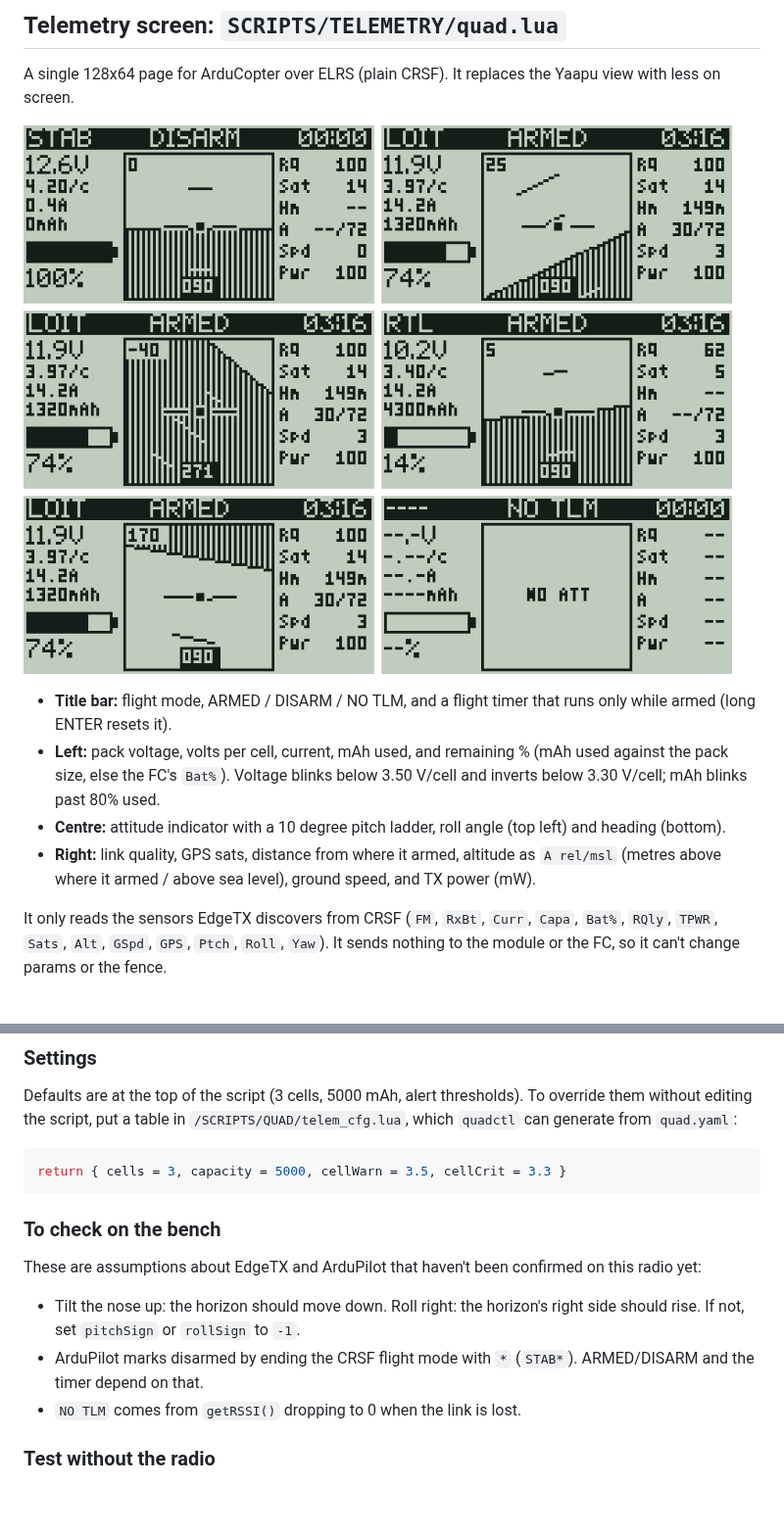
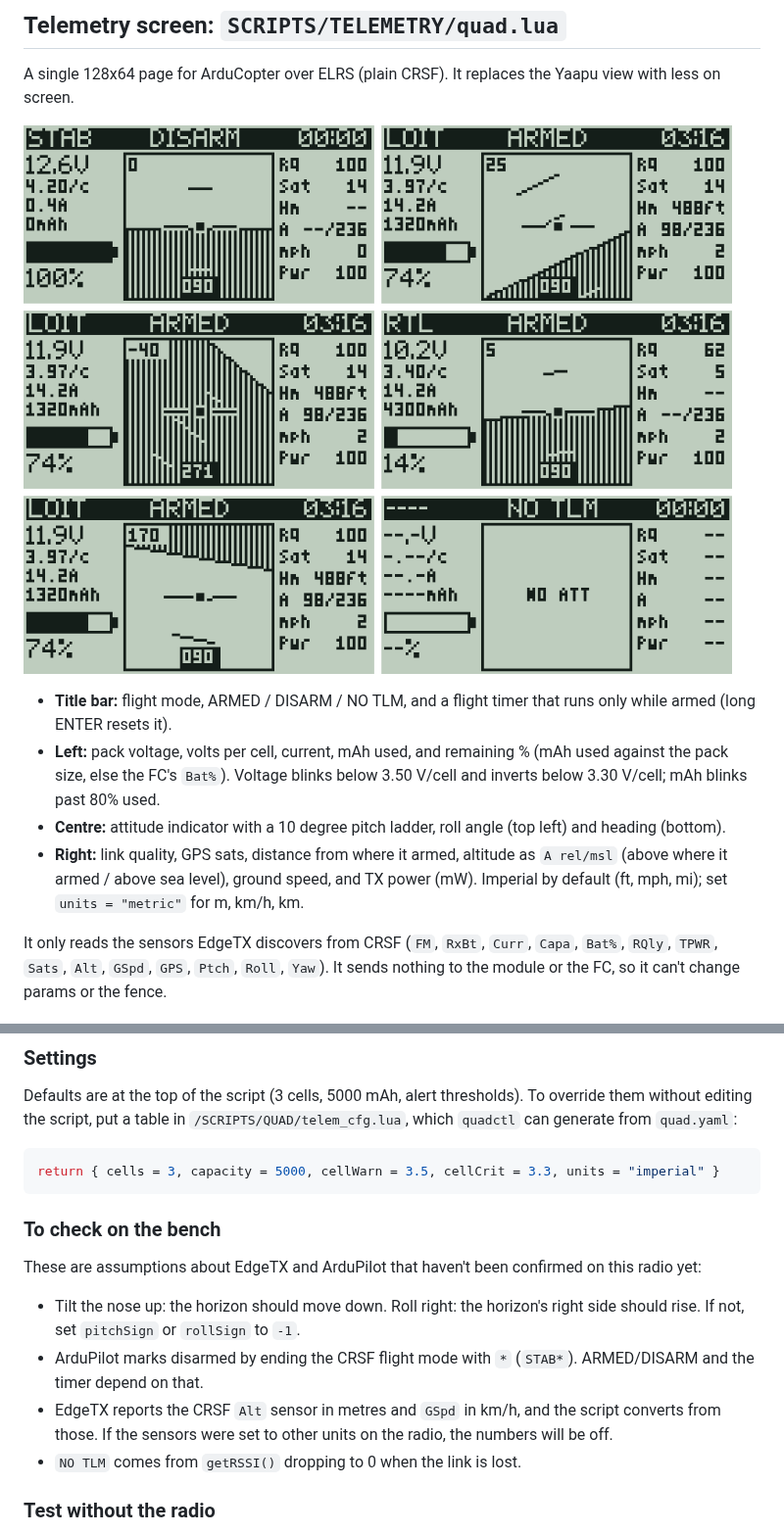
Before and after one commit to nixpulvis/quadcopter, a Markdown page: radio/README.md, 2 parts joined by grey strips. Shown at 98% size. GitHub-like rendering; pictures changed too: radio/preview.png; blank space fills up the shorter version.

Commit message:
Show imperial units by default, with a metric setting
Co-Authored-By: Claude Opus 5.5 (1M context) <noreply@anthropic.com>
Claude-Session: https://claude.ai/code/session_018XjDav3xWnkDynApHuEWSH

````diff
--- a/radio/README.md
+++ b/radio/README.md
@@ -18,8 +18,9 @@ Yaapu view with less on screen.
 - **Centre:** attitude indicator with a 10 degree pitch ladder, roll angle
   (top left) and heading (bottom).
 - **Right:** link quality, GPS sats, distance from where it armed, altitude
-  as `A rel/msl` (metres above where it armed / above sea level), ground
-  speed, and TX power (mW).
+  as `A rel/msl` (above where it armed / above sea level), ground speed, and
+  TX power (mW). Imperial by default (ft, mph, mi); set `units = "metric"`
+  for m, km/h, km.
 
 It only reads the sensors EdgeTX discovers from CRSF (`FM`, `RxBt`, `Curr`,
 `Capa`, `Bat%`, `RQly`, `TPWR`, `Sats`, `Alt`, `GSpd`, `GPS`, `Ptch`, `Roll`,
@@ -39,7 +40,7 @@ To override them without editing the script, put a table in
 `/SCRIPTS/QUAD/telem_cfg.lua`, which `quadctl` can generate from `quad.yaml`:
 
 ```lua
-return { cells = 3, capacity = 5000, cellWarn = 3.5, cellCrit = 3.3 }
+return { cells = 3, capacity = 5000, cellWarn = 3.5, cellCrit = 3.3, units = "imperial" }
 ```
 
 ### To check on the bench
@@ -51,6 +52,9 @@ been confirmed on this radio yet:
   right side should rise. If not, set `pitchSign` or `rollSign` to `-1`.
 - ArduPilot marks disarmed by ending the CRSF flight mode with `*`
   (`STAB*`). ARMED/DISARM and the timer depend on that.
+- EdgeTX reports the CRSF `Alt` sensor in metres and `GSpd` in km/h, and the
+  script converts from those. If the sensors were set to other units on the
+  radio, the numbers will be off.
 - `NO TLM` comes from `getRSSI()` dropping to 0 when the link is lost.
 
 ### Test without the radio
````
Also changed, not shown: 3 other files.
